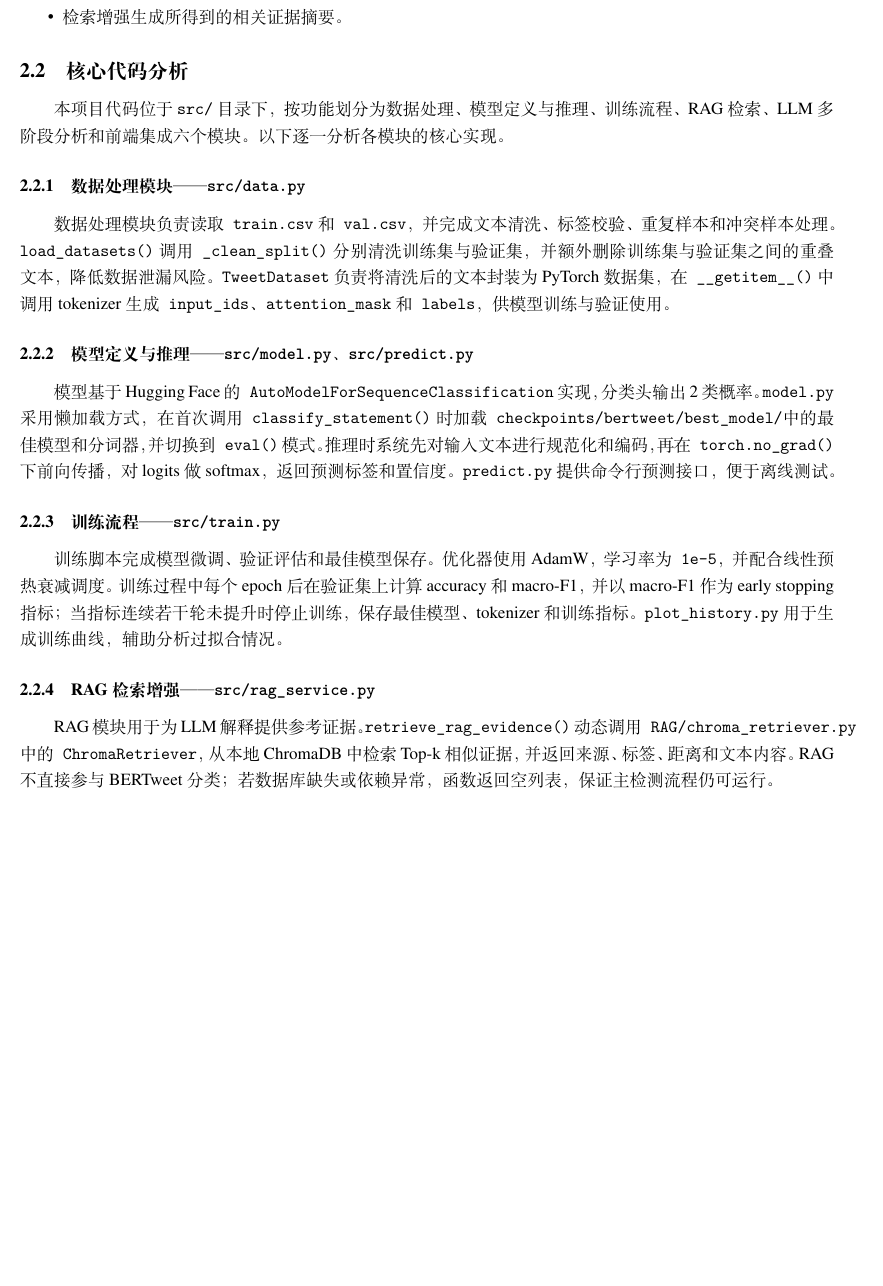
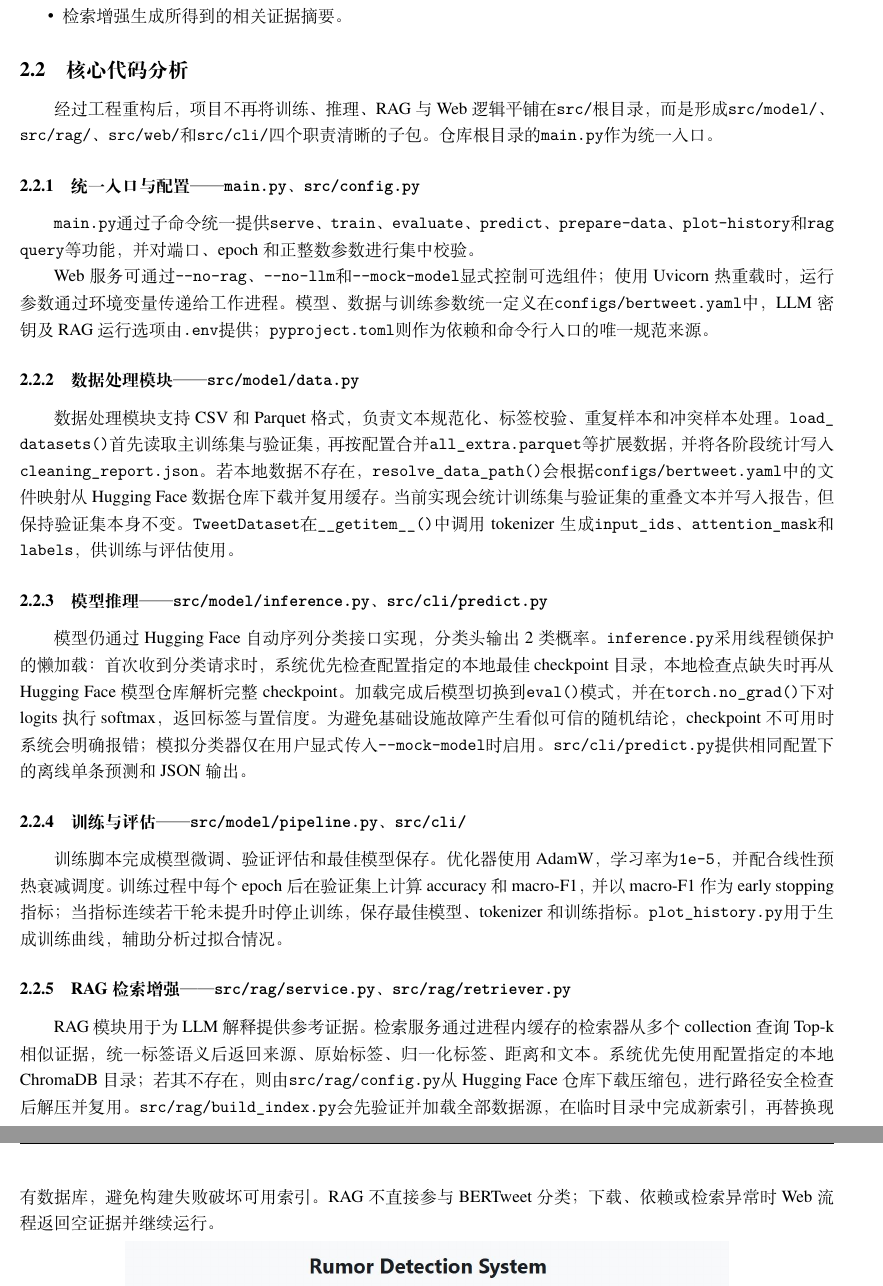
Before and after one commit to ZhongchunChen/NIS4307-01, a LaTeX document (report/report.tex): part of page 4 of 8 before the commit and two parts of pages 4 and 5 of 8 after it, the two joined at a grey line, cut so that both start at the same text, the shorter picture padded with empty space. Compiled offline with XeLaTeX.

Commit message:
sync: report sync, add refactor content, modify tikz

```diff
--- a/report/report.tex
+++ b/report/report.tex
@@ -10,7 +10,7 @@
 \fancyhead[L]{上海交通大学计算机学院}
 \fancyhead[R]{NIS4307\ 人工智能导论（A类）}
 \fancyfoot[C]{\thepage}
-\newcommand{\code}[1]{\texttt{#1}}
+\newcommand{\code}[1]{\allowbreak\texttt{#1}\allowbreak}
 \usepackage{titlesec}
 \titlespacing{\paragraph}{0pt}{1ex plus 0ex minus .2ex}{1em}
 \usepackage{enumitem}
@@ -54,6 +54,7 @@
 \pgfplotsset{compat=1.18}
 \usetikzlibrary{arrows.meta, shapes, positioning, fit, backgrounds, calc, trees, decorations.pathreplacing}
 \title{\LARGE \textbf{NIS4307\ 人工智能导论（A类）}\\ \Huge 作业报告}
+\author{}
 \date{}
 \begin{document}
 \maketitle
@@ -238,20 +239,26 @@
 
 \subsection{核心代码分析}
 
-本项目代码位于 \code{src/} 目录下，按功能划分为数据处理、模型定义与推理、训练流程、RAG检索、LLM多阶段分析和前端集成六个模块。以下逐一分析各模块的核心实现。
+经过工程重构后，项目不再将训练、推理、RAG与Web逻辑平铺在\code{src/}根目录，而是形成\code{src/model/}、\code{src/rag/}、\code{src/web/}和\code{src/cli/}四个职责清晰的子包。仓库根目录的\code{main.py}作为统一入口。
 
-\subsubsection{数据处理模块 —— \code{src/data.py}}
+\subsubsection{统一入口与配置 —— \code{main.py}、\code{src/config.py}}
 
-数据处理模块负责读取\code{train.csv}和\code{val.csv}，并完成文本清洗、标签校验、重复样本和冲突样本处理。\code{load\_datasets()}调用\code{\_clean\_split()}分别清洗训练集与验证集，并额外删除训练集与验证集之间的重叠文本，降低数据泄漏风险。\code{TweetDataset}负责将清洗后的文本封装为PyTorch数据集，在\code{\_\_getitem\_\_()}中调用tokenizer生成\code{input\_ids}、\code{attention\_mask}和\code{labels}，供模型训练与验证使用。
+\code{main.py}通过子命令统一提供\code{serve}、\code{train}、\code{evaluate}、\code{predict}、\code{prepare-data}、\code{plot-history}和\code{rag query}等功能，并对端口、epoch和正整数参数进行集中校验。
 
-\subsubsection{模型定义与推理 —— \code{src/model.py}、\code{src/predict.py}}
+Web服务可通过\code{-{}-no-rag}、\code{-{}-no-llm}和\code{-{}-mock-model}显式控制可选组件；使用Uvicorn热重载时，运行参数通过环境变量传递给工作进程。模型、数据与训练参数统一定义在\code{configs/bertweet.yaml}中，LLM密钥及RAG运行选项由\code{.env}提供；\code{pyproject.toml}则作为依赖和命令行入口的唯一规范来源。
 
-模型基于Hugging Face的\code{AutoModelForSequenceClassification}实现，分类头输出2类概率。\code{model.py}采用懒加载方式，在首次调用\code{classify\_statement()}时加载\code{checkpoints/bertweet/best\_model/}中的最佳模型和分词器，并切换到\code{eval()}模式。推理时系统先对输入文本进行规范化和编码，再在\code{torch.no\_grad()}下前向传播，对logits做softmax，返回预测标签和置信度。\code{predict.py}提供命令行预测接口，便于离线测试。
+\subsubsection{数据处理模块 —— \code{src/model/data.py}}
 
-\subsubsection{训练流程 —— \code{src/train.py}}
+数据处理模块支持CSV和Parquet格式，负责文本规范化、标签校验、重复样本和冲突样本处理。\code{load\_}\code{datasets()}首先读取主训练集与验证集，再按配置合并\code{all\_}\code{extra.parquet}等扩展数据，并将各阶段统计写入\code{cleaning\_}\code{report.json}。若本地数据不存在，\code{resolve\_data\_path()}会根据\code{configs/bertweet.yaml}中的文件映射从Hugging Face数据仓库下载并复用缓存。当前实现会统计训练集与验证集的重叠文本并写入报告，但保持验证集本身不变。\code{TweetDataset}在\code{\_\_getitem\_\_()}中调用tokenizer生成\code{input\_ids}、\code{attention\_mask}和\code{labels}，供训练与评估使用。
+
+\subsubsection{模型推理 —— \code{src/model/inference.py}、\code{src/cli/predict.py}}
+
+模型仍通过Hugging Face自动序列分类接口实现，分类头输出2类概率。\code{inference.py}采用线程锁保护的懒加载：首次收到分类请求时，系统优先检查配置指定的本地最佳checkpoint目录，本地检查点缺失时再从Hugging Face模型仓库解析完整checkpoint。加载完成后模型切换到\code{eval()}模式，并在\code{torch.no\_grad()}下对logits执行softmax，返回标签与置信度。为避免基础设施故障产生看似可信的随机结论，checkpoint不可用时系统会明确报错；模拟分类器仅在用户显式传入\code{-{}-mock-model}时启用。\code{src/cli/predict.py}提供相同配置下的离线单条预测和JSON输出。
+
+\subsubsection{训练与评估 —— \code{src/model/pipeline.py}、\code{src/cli/}}
 
 训练脚本完成模型微调、验证评估和最佳模型保存。优化器使用AdamW，学习率为\code{1e-5}，并配合线性预热衰减调度。训练过程中每个epoch后在验证集上计算accuracy和macro-F1，并以macro-F1作为early stopping指标；当指标连续若干轮未提升时停止训练，保存最佳模型、tokenizer和训练指标。\code{plot\_history.py}用于生成训练曲线，辅助分析过拟合情况。
 
-\subsubsection{RAG检索增强 —— \code{src/rag\_service.py}}
+\subsubsection{RAG检索增强 —— \code{src/rag/service.py}、\code{src/rag/retriever.py}}
 
-RAG模块用于为LLM解释提供参考证据。\code{retrieve\_rag\_evidence()}动态调用\code{RAG/chroma\_retriever.py}中的\code{ChromaRetriever}，从本地ChromaDB中检索Top-k相似证据，并返回来源、标签、距离和文本内容。RAG不直接参与BERTweet分类；若数据库缺失或依赖异常，函数返回空列表，保证主检测流程仍可运行。
+RAG模块用于为LLM解释提供参考证据。检索服务通过进程内缓存的检索器从多个collection查询Top-k相似证据，统一标签语义后返回来源、原始标签、归一化标签、距离和文本。系统优先使用配置指定的本地ChromaDB目录；若其不存在，则由\code{src/rag/config.py}从Hugging Face仓库下载压缩包，进行路径安全检查后解压并复用。\code{src/rag/build\_index.py}会先验证并加载全部数据源，在临时目录中完成新索引，再替换现有数据库，避免构建失败破坏可用索引。RAG不直接参与BERTweet分类；下载、依赖或检索异常时Web流程返回空证据并继续运行。
@@ -272,6 +269,16 @@ LLM模块采用三阶段分析。第一阶段\code{judge\_statement()}结合输
     \caption{前端页面展示示例}
     \label{fig:frontend}
 \end{figure}
+
+\subsubsection{LLM多阶段分析 —— \code{src/web/llm\_service.py}}
+
+LLM分析模块是整个系统可解释性的核心，实现了三阶段提示工程管道：
+
+LLM模块采用三阶段分析。第一阶段\code{judge\_statement()}结合输入文本和RAG证据进行独立判断，并输出结构化JSON；第二阶段\code{compare\_results()}比较ML与LLM结果是否一致；第三阶段\code{analyze\_root\_cause()}根据一致或分歧情况生成统一解释或根因分析。为了提高稳定性，\code{\_parse\_json()}对LLM返回结果进行容错解析，尽量从普通JSON、Markdown代码块或文本片段中提取结构化字段。
+
+\subsubsection{FastAPI前端集成 —— \code{src/web/app.py}}
+
+\code{src/web/app.py}以应用工厂组织完整流程，\code{/analyze}端点依次调用BERTweet分类、RAG检索、LLM独立判断、结果比较和根因分析，并将ML Verdict、LLM Verdict、Confidence、Reasoning、Comparison和RAG Evidence传入Jinja2模板。前端页面最终展示检测结果、解释文本和检索证据，如图\ref{fig:frontend}所示。
 
 \subsection{检测结果分析}
 
```
Also changed, not shown: report/report.pdf, report/report.tex (32 more changed lines).
